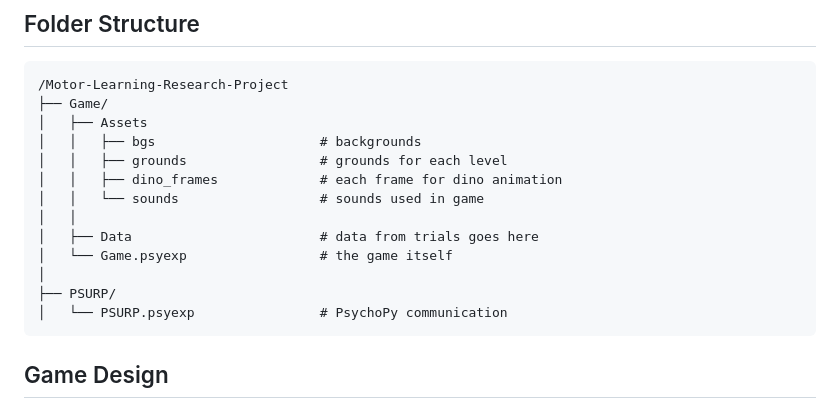
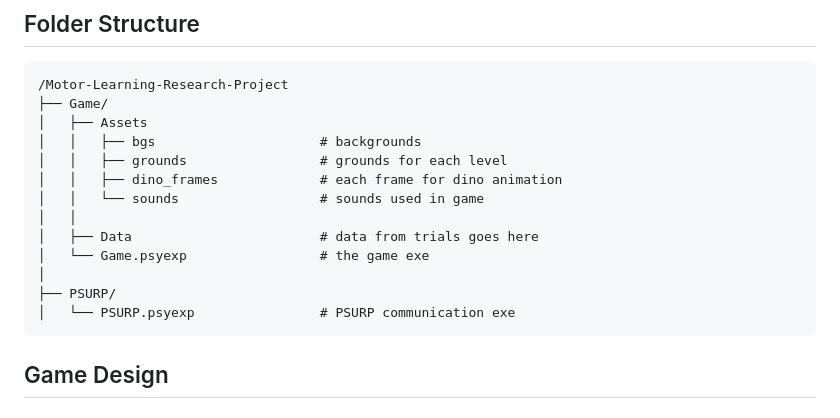
Before and after one commit to AreyanR/Motor-Learning-Research-Project, a Markdown page: README.md, the part around the change. GitHub-like rendering.

Commit message:
Reademe update

````diff
--- a/README.md
+++ b/README.md
@@ -26,10 +26,10 @@ Simultaneously, force data from the PSURP controller are collected to provide de
 │   │   └── sounds                  # sounds used in game
 │   │
 │   ├── Data                        # data from trials goes here
-│   └── Game.psyexp                 # the game itself
+│   └── Game.psyexp                 # the game exe
 │
 ├── PSURP/
-│   └── PSURP.psyexp                # PsychoPy communication
+│   └── PSURP.psyexp                # PSURP communication exe
 ```
 
 ## Game Design
````
